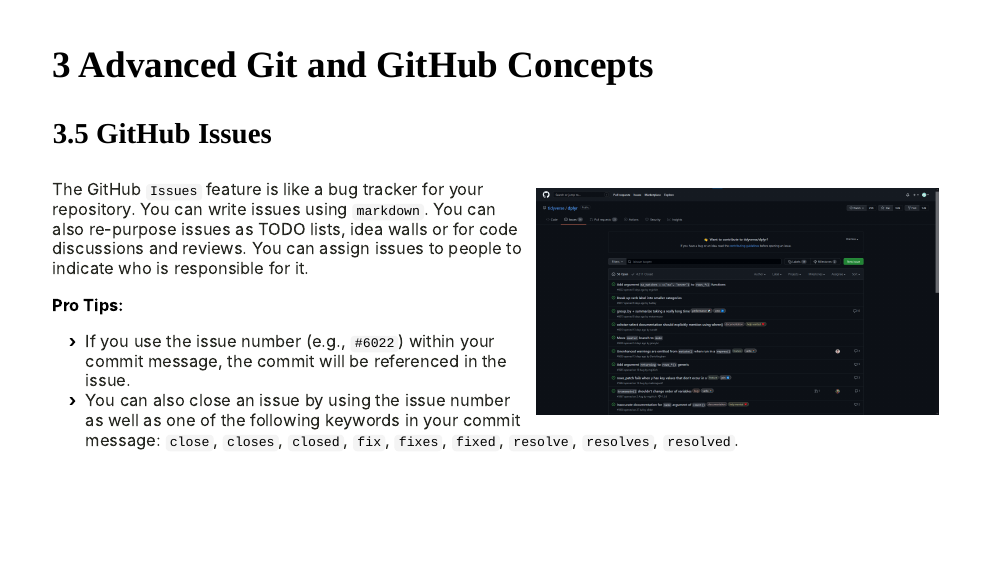
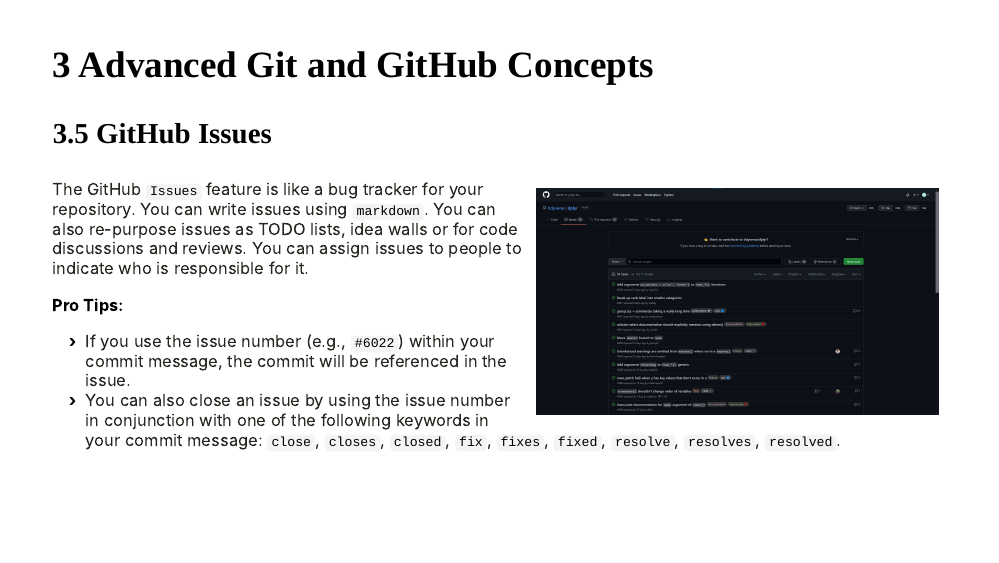
Before and after one commit to simonschoe/introduction-to-git-and-github, an R Markdown document (index.Rmd): page 19 of 20. The pictures show the slides in the output file index.html that the author committed with the source; the slides are laid out offline by our stand-in for remark.js, each with all of its steps uncovered, in fonts that may differ from those the slides ask for, and without slide numbers, shadows or browser add-ons; a font, style sheet, LaTeX package, included part or bibliography that could not be used is replaced or left out.

Commit message:
nineth iteration fixes

```diff
--- a/index.Rmd
+++ b/index.Rmd
@@ -486,7 +486,7 @@ The GitHub `Issues` feature is like a bug tracker for your repository. You can w
 
 **Pro Tips:**
 - If you use the issue number (e.g., `#6022`) within your commit message, the commit will be referenced in the issue.
-- You can also close an issue by using the issue number as well as one of the following keywords in your commit message: `close`, `closes`, `closed`, `fix`, `fixes`, `fixed`, `resolve`, `resolves`, `resolved`.
+- You can also close an issue by using the issue number in conjunction with one of the following keywords in your commit message: `close`, `closes`, `closed`, `fix`, `fixes`, `fixed`, `resolve`, `resolves`, `resolved`.
 
 ???
 in the assignments, you will be able to use issues and assign them to us if you need our help
```
Also changed, not shown: index.html.
